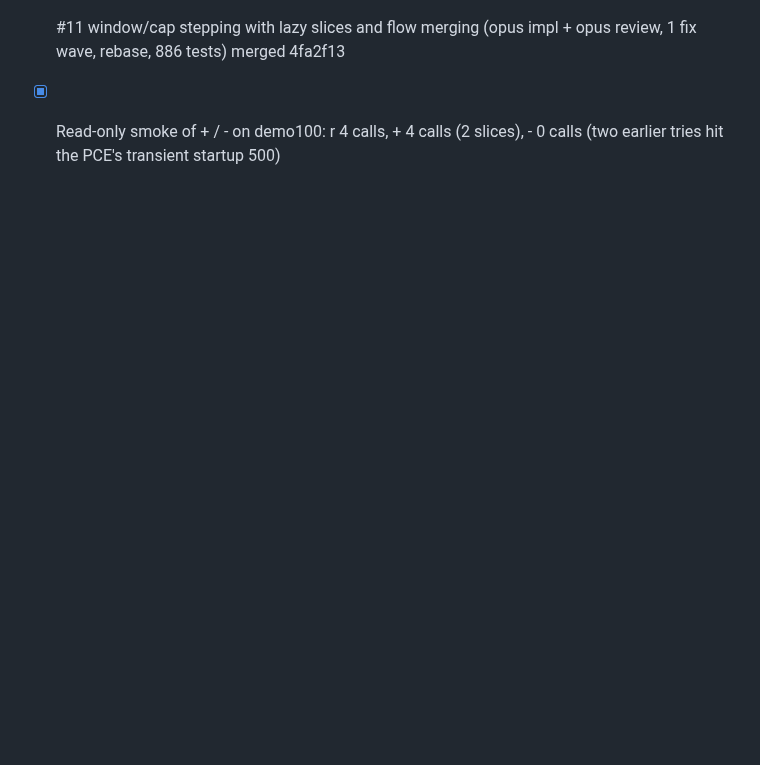
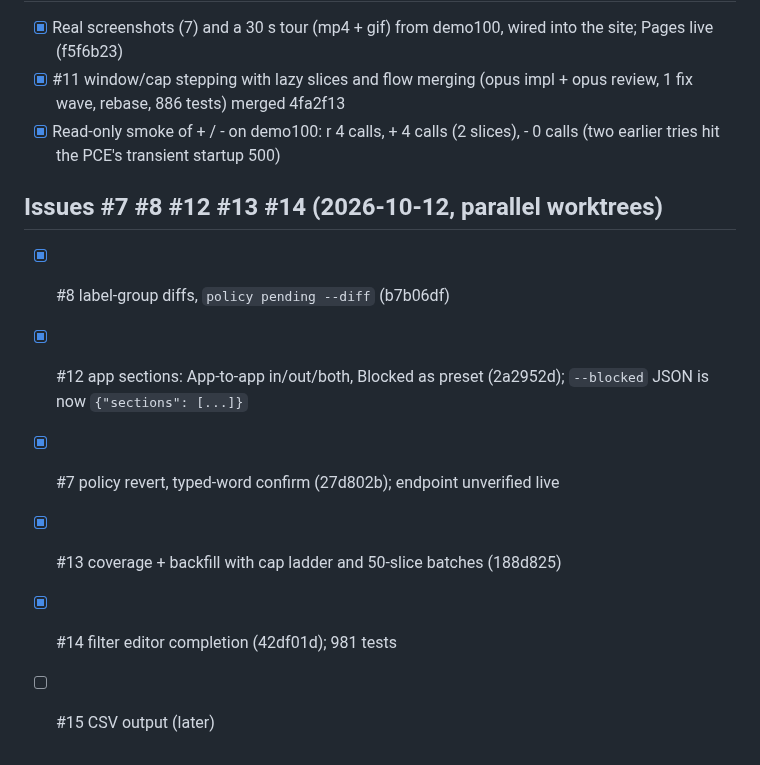
Before and after one commit to alexgoller/illumio-tui, a Markdown page: tasks/todo.md, the part around the change. GitHub-like rendering; blank space fills up the shorter version.

```diff
--- a/tasks/todo.md
+++ b/tasks/todo.md
@@ -237,3 +237,11 @@ Spec: docs/superpowers/specs/2026-10-11-traffic-views-design.md · Plan: docs/su
 - [x] Real screenshots (7) and a 30 s tour (mp4 + gif) from demo100, wired into the site; Pages live (f5f6b23)
 - [x] #11 window/cap stepping with lazy slices and flow merging (opus impl + opus review, 1 fix wave, rebase, 886 tests) merged 4fa2f13
 - [x] Read-only smoke of + / - on demo100: r 4 calls, + 4 calls (2 slices), - 0 calls (two earlier tries hit the PCE's transient startup 500)
+
+## Issues #7 #8 #12 #13 #14 (2026-10-12, parallel worktrees)
+- [x] #8 label-group diffs, `policy pending --diff` (b7b06df)
+- [x] #12 app sections: App-to-app in/out/both, Blocked as preset (2a2952d); `--blocked` JSON is now `{"sections": [...]}`
+- [x] #7 policy revert, typed-word confirm (27d802b); endpoint unverified live
+- [x] #13 coverage + backfill with cap ladder and 50-slice batches (188d825)
+- [x] #14 filter editor completion (42df01d); 981 tests
+- [ ] #15 CSV output (later)
```
Also changed, not shown: tasks/lessons.md (+6 -0 lines).
